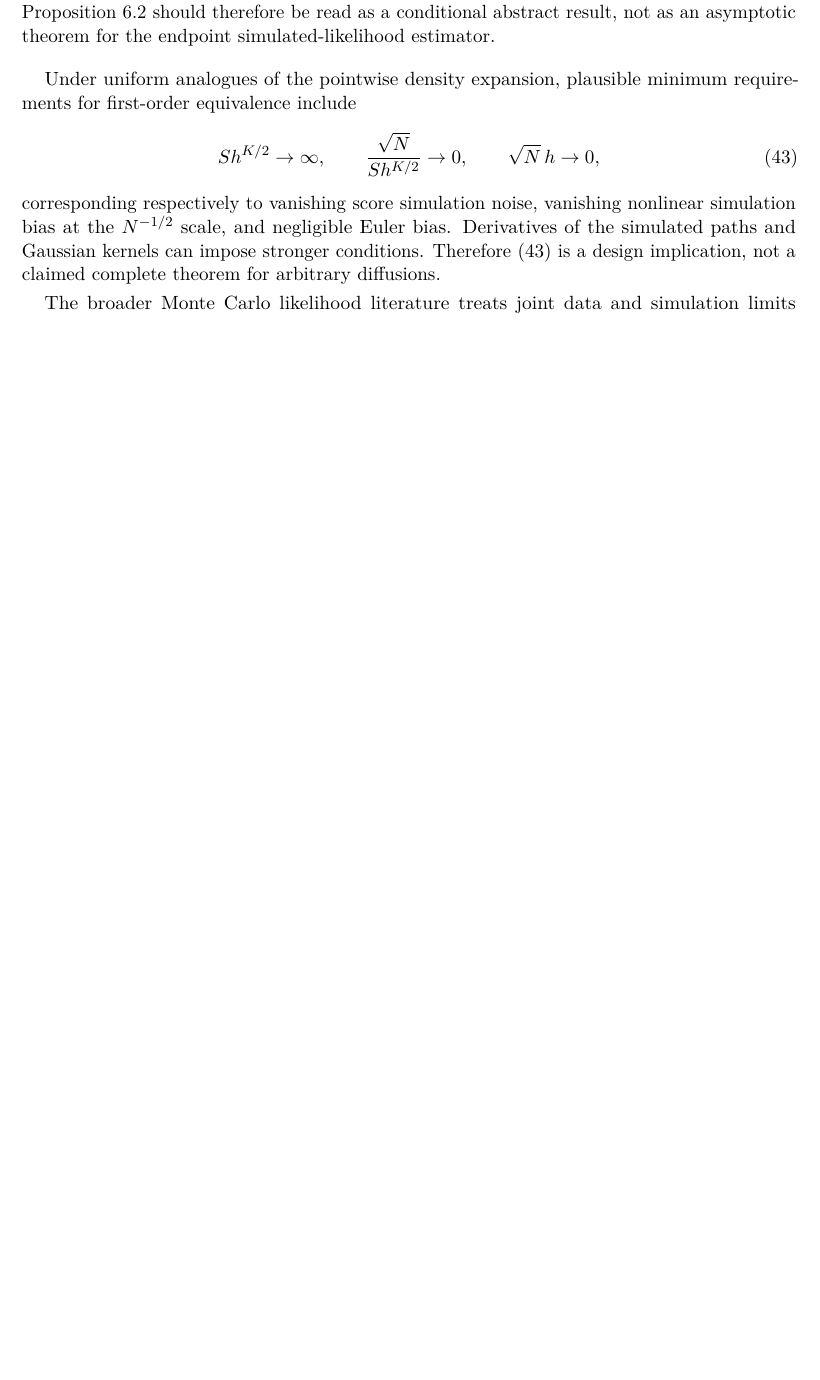
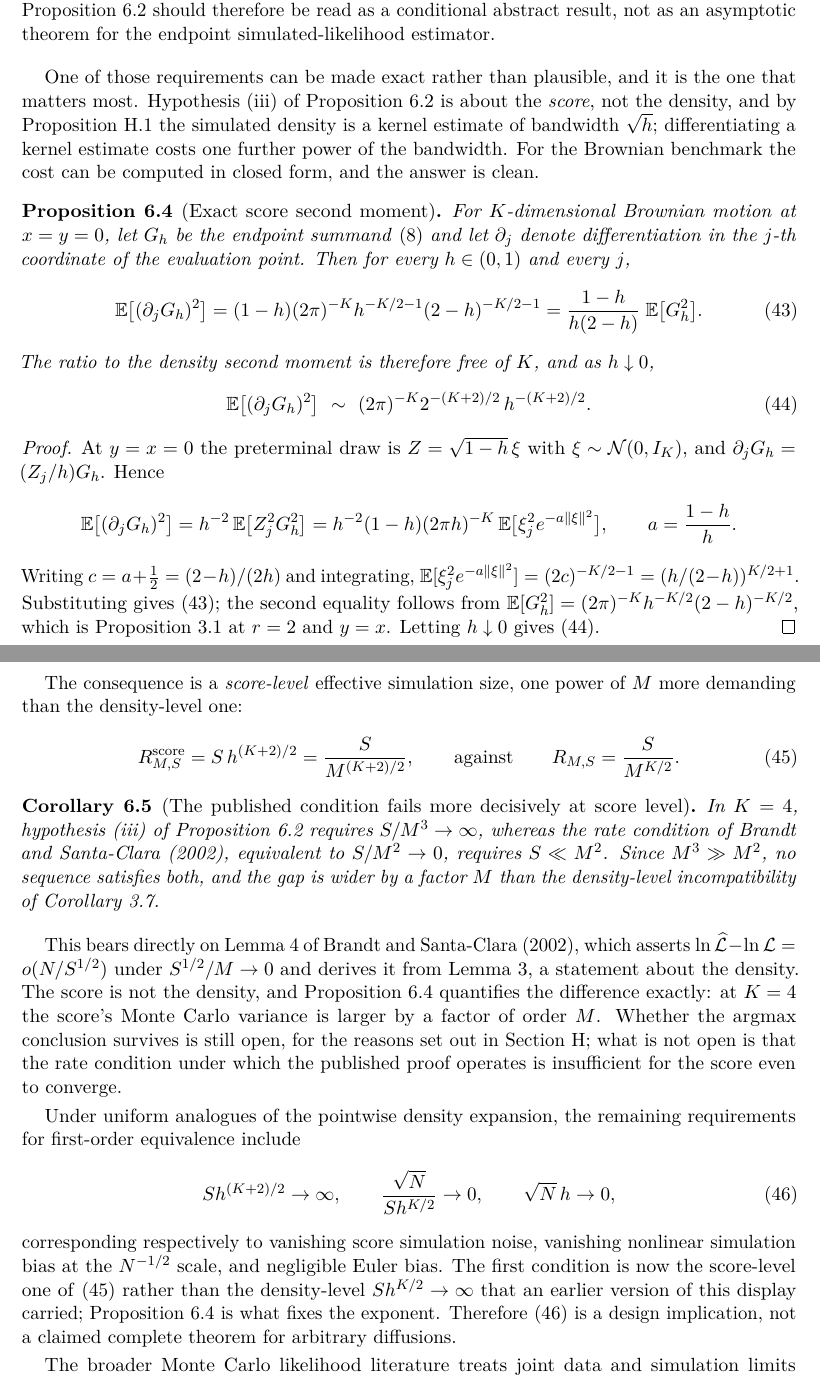
Before and after one commit to DiogoRibeiro7/sml_diffusions_paper, a LaTeX paper (paper/main.tex): part of page 22 of 65 before the commit and two parts of pages 22 and 23 of 66 after it, the two joined at a grey line, cut so that both start at the same text, the shorter picture padded with empty space. Compiled offline with pdfLaTeX.

Commit message:
Add the exact score second moment and the score-level rate condition
Following the referee's suggested route through Proposition H.1: the
simulated density is a kernel estimate of bandwidth sqrt(h), so the
simulated score is a differentiated kernel estimate and costs one further
power of the bandwidth. For the Brownian benchmark this is exact.

Proposition 6.3: at x = y = 0,

  E[(d_j G_h)^2] = (1-h) (2pi)^{-K} h^{-K/2-1} (2-h)^{-K/2-1}
                 = [(1-h) / (h(2-h))] E[G_h^2].

The ratio to the density second moment is free of K, which is a cleaner
statement than the asymptotic rate alone, and gives
E[(d_j G_h)^2] ~ (2pi)^{-K} 2^{-(K+2)/2} h^{-(K+2)/2}.

So the score-level effective simulation size is S/M^{(K+2)/2}, one power
of M more demanding than the density-level S/M^{K/2}. Corollary 6.4: in
K = 4 the score needs S/M^3 -> infinity while the published condition
requires S/M^2 -> 0, so the incompatibility is wider by a factor of M
than the density-level one already established.

This bears on Lemma 4 of Brandt and Santa-Clara, which asserts a
log-likelihood bound under S^{1/2}/M -> 0 and derives it from Lemma 3, a
statement about the density. The score is not the density, and the
proposition quantifies the difference exactly. The argmax conclusion
remains open; what is no longer open is that the published rate condition
is insufficient for the score to converge.

The first entry of the parameter rate display is corrected from the
density-level S h^{K/2} -> infinity to the score-level
S h^{(K+2)/2} -> infinity, which is what the hypothesis in Proposition
6.2 actually needs.

Five tests, including agreement with Monte Carlo at three standard errors
and the dimension-independence of the ratio. The first version of the
Monte Carlo test used a fixed five per cent tolerance and failed at
M = 128, where the estimator's relative standard error is nearly nine per
cent; it now compares at three standard errors, following the convention
already used in the file.

244 tests, 33/33 artefacts, 66 pages, clean log, release gate passes.

```diff
--- a/paper/main.tex
+++ b/paper/main.tex
@@ -1060,15 +1060,55 @@ Combining, $\Delta_N=-\bar H_N^{-1}\nabla\widehat Q_{N,M,S}(\widehat\theta_N)$,
 Assumption \ref{it:me_consist} assumes consistency of the simulated maximiser rather than deriving it, and it is the hypothesis that does the most work: without it the segment need not shrink to $\thetao$, $\bar H_N$ need not approach a nonsingular limit, and the argument fails. It could be replaced by the weaker requirement $\Pp(\widetilde\theta_{N,M,S}\in U)\to1$ if $H$ were additionally assumed nonsingular throughout $U$, with smallest singular value bounded away from zero there. Either way the localisation must be supplied, and the usual routes are global uniform convergence of the simulated criterion to a limit criterion uniquely maximised at $\thetao$, or an argmax theorem. We prove neither here, and \Cref{sec:argmax_gap} explains why the transition-density counterexample does not by itself settle that question. \Cref{prop:m_estimator} should therefore be read as a conditional abstract result, not as an asymptotic theorem for the endpoint simulated-likelihood estimator.
 \end{remark}
 
-Under uniform analogues of the pointwise density expansion, plausible minimum requirements for first-order equivalence include
+One of those requirements can be made exact rather than plausible, and it is the one that matters most. Hypothesis \ref{it:me_score} of \Cref{prop:m_estimator} is about the \emph{score}, not the density, and by \Cref{prop:crn_kde} the simulated density is a kernel estimate of bandwidth $\sqrt h$; differentiating a kernel estimate costs one further power of the bandwidth. For the Brownian benchmark the cost can be computed in closed form, and the answer is clean.
+
+\begin{proposition}[Exact score second moment]\label{prop:score_moment}
+For $K$-dimensional Brownian motion at $x=y=0$, let $G_h$ be the endpoint summand \eqref{eq:brownian_summand} and let $\partial_j$ denote differentiation in the $j$-th coordinate of the evaluation point. Then for every $h\in(0,1)$ and every $j$,
+\begin{equation}\label{eq:score_second_moment}
+\E\bigl[(\partial_jG_h)^2\bigr]
+=(1-h)(2\pi)^{-K}h^{-K/2-1}(2-h)^{-K/2-1}
+=\frac{1-h}{h(2-h)}\;\E\bigl[G_h^2\bigr].
+\end{equation}
+The ratio to the density second moment is therefore free of $K$, and as $h\downarrow0$,
+\begin{equation}\label{eq:score_scale}
+\E\bigl[(\partial_jG_h)^2\bigr]\ \sim\ (2\pi)^{-K}2^{-(K+2)/2}\,h^{-(K+2)/2}.
+\end{equation}
+\end{proposition}
+
+\begin{proof}
+At $y=x=0$ the preterminal draw is $Z=\sqrt{1-h}\,\xi$ with $\xi\sim\Normal(0,I_K)$, and $\partial_jG_h=(Z_j/h)G_h$. Hence
+\[
+\E\bigl[(\partial_jG_h)^2\bigr]=h^{-2}\,\E\bigl[Z_j^2G_h^2\bigr]
+=h^{-2}(1-h)(2\pi h)^{-K}\,\E\bigl[\xi_j^2e^{-a\lVert\xi\rVert^2}\bigr],
+\qquad a=\frac{1-h}{h}.
+\]
+Writing $c=a+\tfrac12=(2-h)/(2h)$ and integrating,
+$\E[\xi_j^2e^{-a\lVert\xi\rVert^2}]=(2c)^{-K/2-1}=(h/(2-h))^{K/2+1}$.
+Substituting gives \eqref{eq:score_second_moment}; the second equality follows from $\E[G_h^2]=(2\pi)^{-K}h^{-K/2}(2-h)^{-K/2}$, which is \Cref{prop:brownian_moments} at $r=2$ and $y=x$. Letting $h\downarrow0$ gives \eqref{eq:score_scale}.
+\end{proof}
+
+The consequence is a \emph{score-level} effective simulation size, one power of $M$ more demanding than the density-level one:
+\begin{equation}\label{eq:score_effective_size}
+R^{\mathrm{score}}_{M,S}=S\,h^{(K+2)/2}=\frac{S}{M^{(K+2)/2}},
+\qquad\text{against}\qquad
+R_{M,S}=\frac{S}{M^{K/2}}.
+\end{equation}
+
+\begin{corollary}[The published condition fails more decisively at score level]\label{cor:score_contradiction}
+In $K=4$, hypothesis \ref{it:me_score} of \Cref{prop:m_estimator} requires $S/M^3\to\infty$, whereas the rate condition of \citet{BrandtSantaClara2002}, equivalent to $S/M^2\to0$, requires $S\ll M^2$. Since $M^3\gg M^2$, no sequence satisfies both, and the gap is wider by a factor $M$ than the density-level incompatibility of \Cref{cor:contradiction}.
+\end{corollary}
+
+This bears directly on Lemma 4 of \citet{BrandtSantaClara2002}, which asserts $\ln\widehat{\mathcal L}-\ln\mathcal L=o(N/S^{1/2})$ under $S^{1/2}/M\to0$ and derives it from Lemma 3, a statement about the density. The score is not the density, and \Cref{prop:score_moment} quantifies the difference exactly: at $K=4$ the score's Monte Carlo variance is larger by a factor of order $M$. Whether the argmax conclusion survives is still open, for the reasons set out in \Cref{app:argmax}; what is not open is that the rate condition under which the published proof operates is insufficient for the score even to converge.
+
+Under uniform analogues of the pointwise density expansion, the remaining requirements for first-order equivalence include
 \begin{equation}\label{eq:parameter_rate_heuristic}
-S h^{K/2}\to\infty,
+S h^{(K+2)/2}\to\infty,
 \qquad
 \frac{\sqrt N}{S h^{K/2}}\to0,
 \qquad
 \sqrt N\,h\to0,
 \end{equation}
-corresponding respectively to vanishing score simulation noise, vanishing nonlinear simulation bias at the $N^{-1/2}$ scale, and negligible Euler bias. Derivatives of the simulated paths and Gaussian kernels can impose stronger conditions. Therefore \eqref{eq:parameter_rate_heuristic} is a design implication, not a claimed complete theorem for arbitrary diffusions.
+corresponding respectively to vanishing score simulation noise, vanishing nonlinear simulation bias at the $N^{-1/2}$ scale, and negligible Euler bias. The first condition is now the score-level one of \eqref{eq:score_effective_size} rather than the density-level $Sh^{K/2}\to\infty$ that an earlier version of this display carried; \Cref{prop:score_moment} is what fixes the exponent. Therefore \eqref{eq:parameter_rate_heuristic} is a design implication, not a claimed complete theorem for arbitrary diffusions.
 
 The broader Monte Carlo likelihood literature treats joint data and simulation limits through empirical-process, importance-sampling, or exact-simulation arguments rather than by combining two pointwise limits; see, among others, \citet{Lee1995,SungGeyer2007,BeskosEtAl2009,MiasojedowEtAl2016}.
 
```
Also changed, not shown: README.md, paper/main.pdf, 1 other file.
